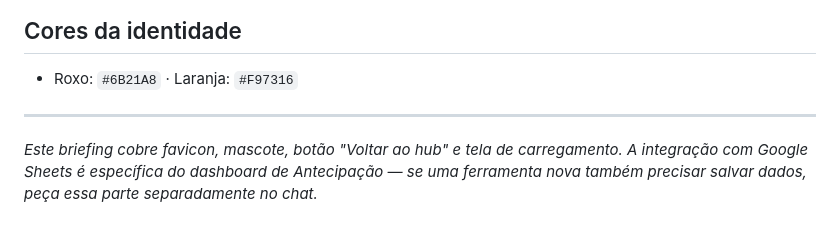
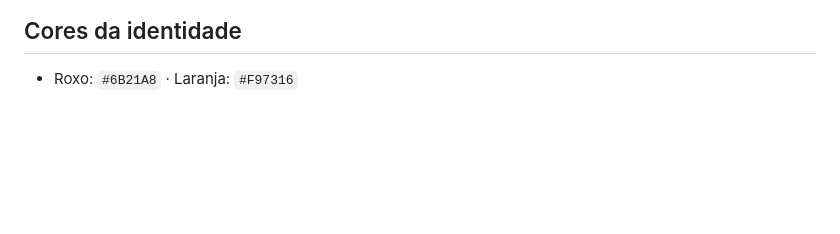
Before and after one commit to ControladoriaOn/Controladoria, a Markdown page: README.md, the part around the change. Rendered like a GitHub page; blank space fills up the shorter version.

```diff
--- a/README.md
+++ b/README.md
@@ -153,10 +153,3 @@ document.getElementById('loadingOverlay').classList.add('hidden');
 ## Cores da identidade
 
 - Roxo: `#6B21A8`  ·  Laranja: `#F97316`
-
----
-
-*Este briefing cobre favicon, mascote, botão "Voltar ao hub" e tela de
-carregamento. A integração com Google Sheets é específica do dashboard de
-Antecipação — se uma ferramenta nova também precisar salvar dados, peça
-essa parte separadamente no chat.*
```
